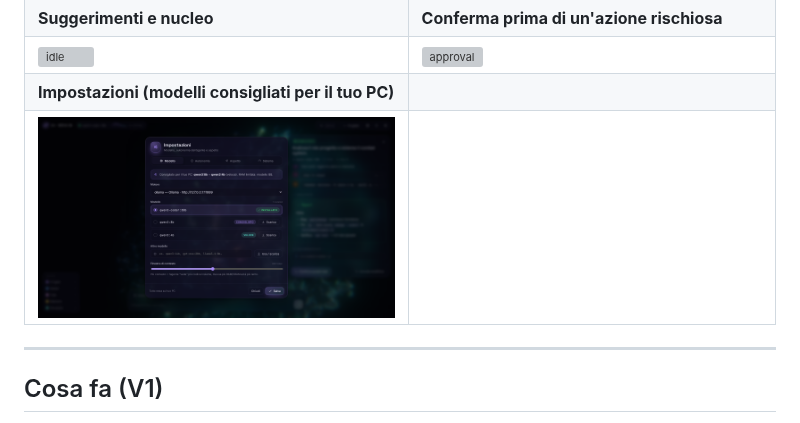
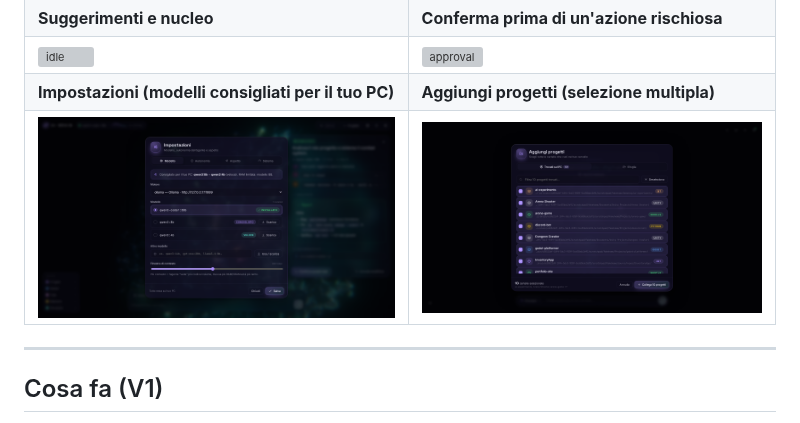
Before and after one commit to ardaapayyn/ai-brain, a Markdown page: README.md, the part around the change. GitHub-like rendering; pictures changed too: docs/images/picker.png (added); grey boxes are pictures that could not be loaded.

Commit message:
Add project picker screenshot to README
Co-Authored-By: Claude Opus 5.5 <noreply@anthropic.com>
Claude-Session: https://claude.ai/code/session_01K4S46xehrPQQ1Gk7x1bnBW

```diff
--- a/README.md
+++ b/README.md
@@ -9,8 +9,8 @@ Un cervello digitale 3D che gira **interamente sul tuo PC**: migliaia di neuroni
 | ![intro](docs/images/brain-intro.png) | ![welcome](docs/images/brain-welcome.png) |
 | **Suggerimenti e nucleo** | **Conferma prima di un'azione rischiosa** |
 | ![idle](docs/images/brain-idle.png) | ![approval](docs/images/brain-approval.png) |
-| **Impostazioni (modelli consigliati per il tuo PC)** | |
-| ![settings](docs/images/brain-settings.png) | |
+| **Impostazioni (modelli consigliati per il tuo PC)** | **Aggiungi progetti (selezione multipla)** |
+| ![settings](docs/images/brain-settings.png) | ![picker](docs/images/picker.png) |
 
 ---
 
```
